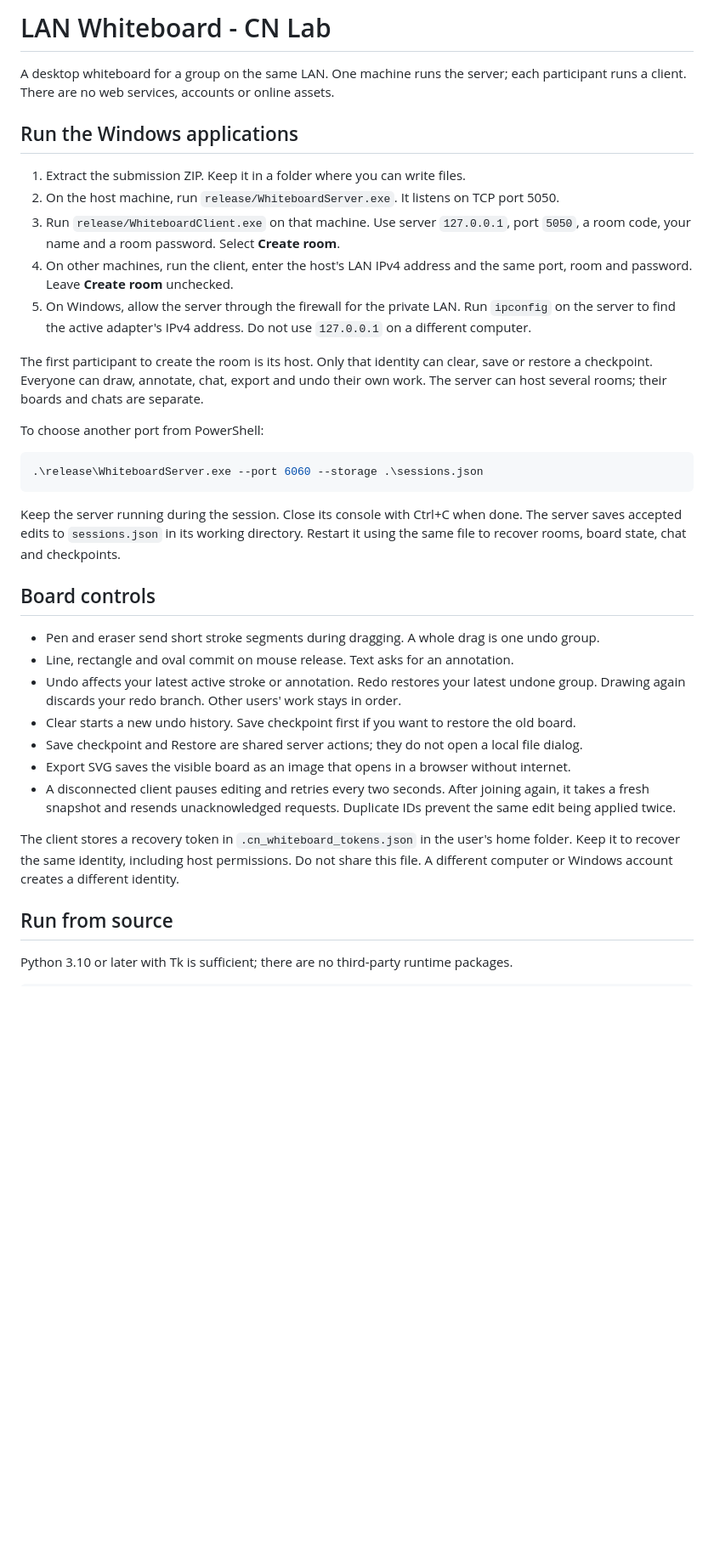
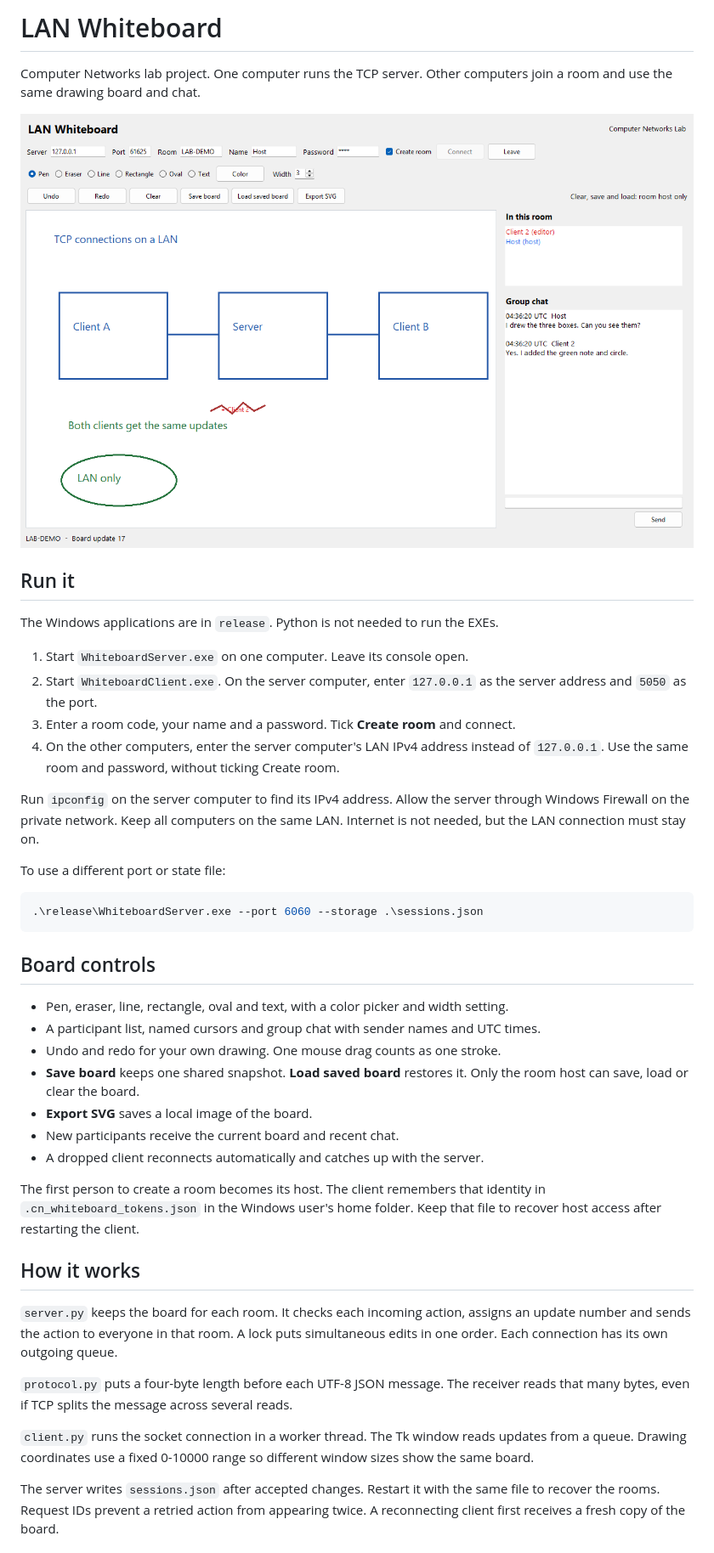
Before and after one commit to suhas-2007/cn-lab-whiteboard, a Markdown page: README.md, the part around one of its changes. Shown at 85% size. Drawn GitHub-style; pictures changed too: release/screenshots/host-board.png (added); blank space fills up the shorter version.

Commit message:
Simplify whiteboard interface and docs, add running screenshots

````diff
--- a/README.md
+++ b/README.md
@@ -1,51 +1,60 @@
-# LAN Whiteboard - CN Lab
+# LAN Whiteboard
 
-A desktop whiteboard for a group on the same LAN. One machine runs the server;
-each participant runs a client. There are no web services, accounts or online assets.
+Computer Networks lab project. One computer runs the TCP server. Other computers
+join a room and use the same drawing board and chat.
 
-## Run the Windows applications
+![Whiteboard running with two participants](release/screenshots/host-board.png)
 
-1. Extract the submission ZIP. Keep it in a folder where you can write files.
-2. On the host machine, run `release/WhiteboardServer.exe`. It listens on TCP port 5050.
-3. Run `release/WhiteboardClient.exe` on that machine. Use server `127.0.0.1`,
-   port `5050`, a room code, your name and a room password. Select **Create room**.
-4. On other machines, run the client, enter the host's LAN IPv4 address and the same
-   port, room and password. Leave **Create room** unchecked.
-5. On Windows, allow the server through the firewall for the private LAN. Run
-   `ipconfig` on the server to find the active adapter's IPv4 address. Do not use
-   `127.0.0.1` on a different computer.
+## Run it
 
-The first participant to create the room is its host. Only that identity can clear,
-save or restore a checkpoint. Everyone can draw, annotate, chat, export and undo
-their own work. The server can host several rooms; their boards and chats are separate.
+The Windows applications are in `release`. Python is not needed to run the EXEs.
 
-To choose another port from PowerShell:
+1. Start `WhiteboardServer.exe` on one computer. Leave its console open.
+2. Start `WhiteboardClient.exe`. On the server computer, enter `127.0.0.1` as the
+   server address and `5050` as the port.
+3. Enter a room code, your name and a password. Tick **Create room** and connect.
+4. On the other computers, enter the server computer's LAN IPv4 address instead
+   of `127.0.0.1`. Use the same room and password, without ticking Create room.
+
+Run `ipconfig` on the server computer to find its IPv4 address. Allow the server
+through Windows Firewall on the private network. Keep all computers on the same
+LAN. Internet is not needed, but the LAN connection must stay on.
+
+To use a different port or state file:
 
 ```powershell
 .\release\WhiteboardServer.exe --port 6060 --storage .\sessions.json
 ```
 
-Keep the server running during the session. Close its console with Ctrl+C when done.
-The server saves accepted edits to `sessions.json` in its working directory. Restart
-it using the same file to recover rooms, board state, chat and checkpoints.
-
 ## Board controls
 
-- Pen and eraser send short stroke segments during dragging. A whole drag is one undo group.
-- Line, rectangle and oval commit on mouse release. Text asks for an annotation.
-- Undo affects your latest active stroke or annotation. Redo restores your latest
-  undone group. Drawing again discards your redo branch. Other users' work stays in order.
-- Clear starts a new undo history. Save checkpoint first if you want to restore the old board.
-- Save checkpoint and Restore are shared server actions; they do not open a local file dialog.
-- Export SVG saves the visible board as an image that opens in a browser without internet.
-- A disconnected client pauses editing and retries every two seconds. After joining
-  again, it takes a fresh snapshot and resends unacknowledged requests. Duplicate IDs
-  prevent the same edit being applied twice.
+- Pen, eraser, line, rectangle, oval and text, with a color picker and width setting.
+- A participant list, named cursors and group chat with sender names and UTC times.
+- Undo and redo for your own drawing. One mouse drag counts as one stroke.
+- **Save board** keeps one shared snapshot. **Load saved board** restores it.
+  Only the room host can save, load or clear the board.
+- **Export SVG** saves a local image of the board.
+- New participants receive the current board and recent chat.
+- A dropped client reconnects automatically and catches up with the server.
 
-The client stores a recovery token in `.cn_whiteboard_tokens.json` in the user's home
-folder. Keep it to recover the same identity, including host permissions. Do not share
-this file. A different computer or Windows account creates a different identity.
+The first person to create a room becomes its host. The client remembers that
+identity in `.cn_whiteboard_tokens.json` in the Windows user's home folder.
+Keep that file to recover host access after restarting the client.
 
-## Run from source
+## How it works
 
-Python 3.10 or later with Tk is sufficient; there are no third-party runtime packages.
+`server.py` keeps the board for each room. It checks each incoming action, assigns
+an update number and sends the action to everyone in that room. A lock puts
+simultaneous edits in one order. Each connection has its own outgoing queue.
+
+`protocol.py` puts a four-byte length before each UTF-8 JSON message. The receiver
+reads that many bytes, even if TCP splits the message across several reads.
+
+`client.py` runs the socket connection in a worker thread. The Tk window reads
+updates from a queue. Drawing coordinates use a fixed 0-10000 range so different
+window sizes show the same board.
+
+The server writes `sessions.json` after accepted changes. Restart it with the same
+file to recover the rooms. Request IDs prevent a retried action from appearing
+twice. A reconnecting client first receives a fresh copy of the board.
+
````
Also changed, not shown: other parts of README.md (+23 -24 lines), release/TEAM_RECORDING.md (+29 -30 lines), release/screenshots/saved-board.png (added), release/screenshots/second-client.png (added), 8 other files.
